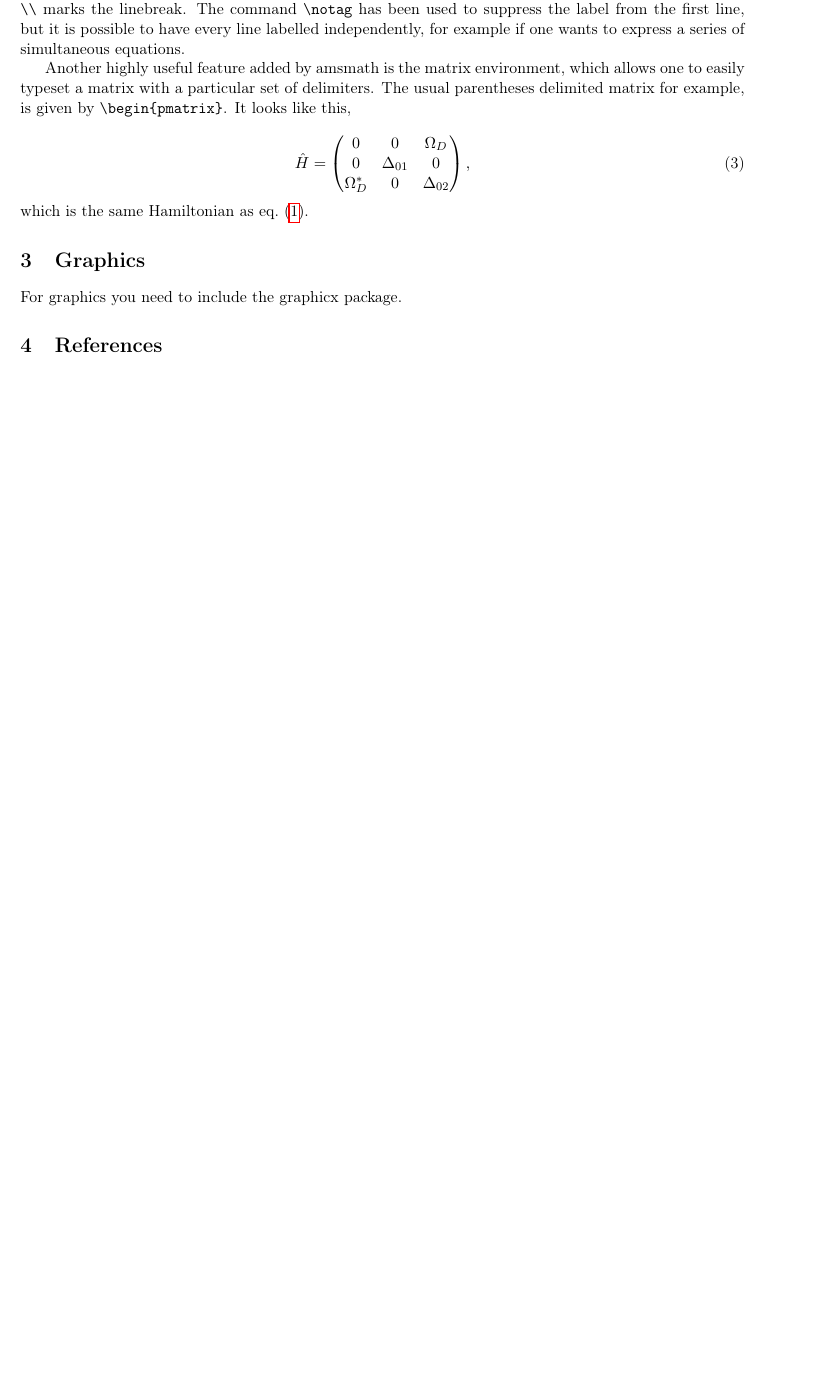
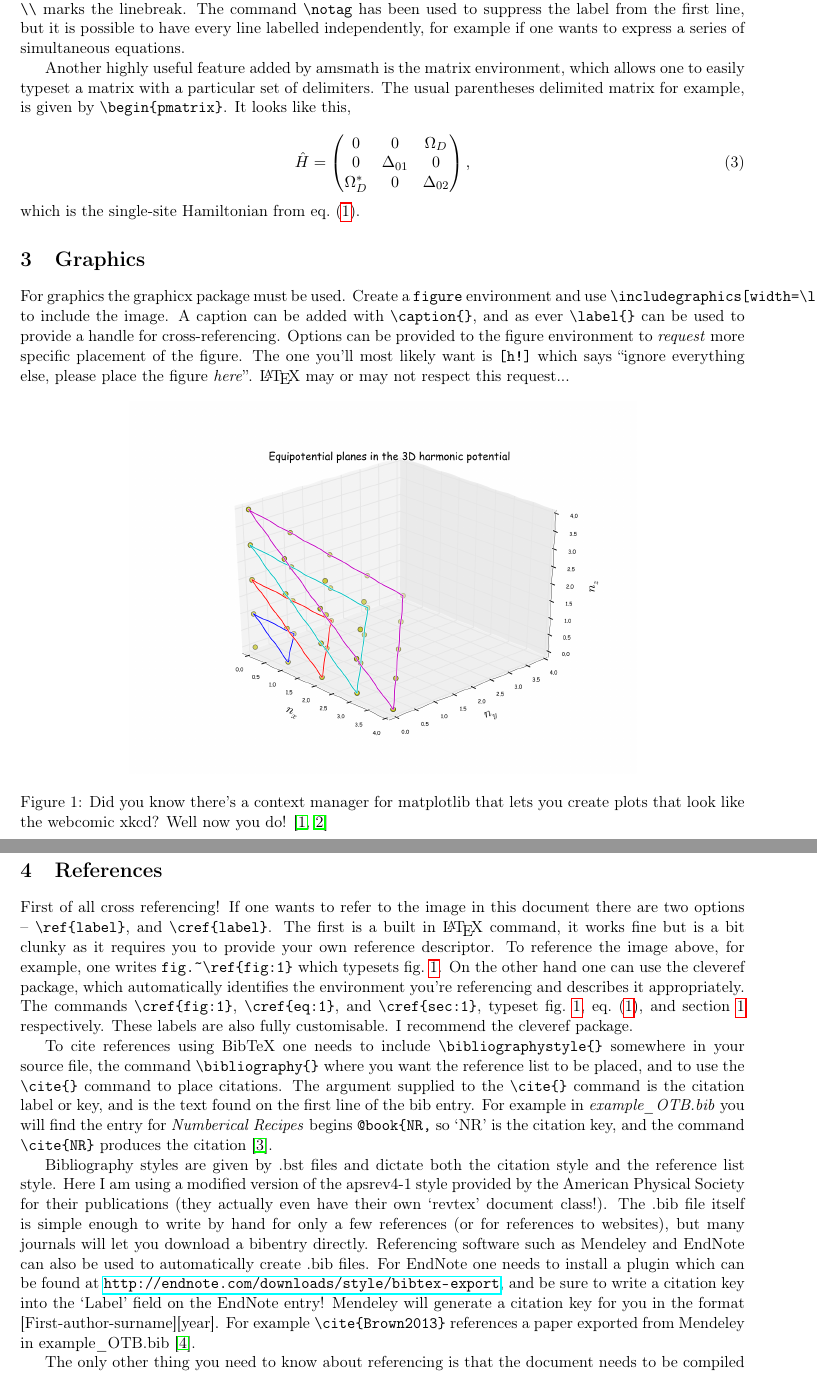
Before and after one commit to otbrown/HWU16_latex, a LaTeX problem sheet (example/example_OTB.tex): part of page 2 of 2 before the commit and two parts of pages 2 and 3 of 3 after it, the two joined at a grey line, cut so that both start at the same text, the shorter picture padded with empty space. Compiled offline with pdfLaTeX.

Commit message:
example_OTB.tex: first 'finished' commit

```diff
--- a/example/example_OTB.tex
+++ b/example/example_OTB.tex
@@ -1,6 +1,7 @@
 \documentclass[a4paper,11pt,twoside]{article}		% The default is NOT A4!
 
 \usepackage[margin=1.75cm]{geometry}		% I almost always use this package to reduce the massive default margins
+\usepackage[square,numbers]{natbib}		% The bibstyle I like uses Name(Year) referencing by default. This forces it to use [#] instead.
 \usepackage{amsmath}						% amsmath adds various operators and symbols, but most importantly includes the 'align' display math environment
 \usepackage{amssymb}						% ...adds extra maths symbols. Couldn't honestly tell you whether I use this all the time or not at all -- it's just always there.
 \usepackage{graphicx}					% Required to include graphics.
@@ -57,11 +60,30 @@ Another highly useful feature added by amsmath is the matrix environment, which
 \end{pmatrix},
 \label{eq:3}
 \end{equation}
-which is the same Hamiltonian as \cref{eq:1}.
+which is the single-site Hamiltonian from \cref{eq:1}.
 
 \section{Graphics}
-For graphics you need to include the graphicx package.
+\label{sec:3}
+For graphics the graphicx package must be used. Create a \verb:figure: environment and use \verb:\includegraphics[width=\linewidth]{image-file}: to include the image. A caption can be added with \verb:\caption{}:, and as ever \verb:\label{}: can be used to provide a handle for cross-referencing. Options can be provided to the figure environment to \emph{request} more specific placement of the figure. The one you'll most likely want is \verb:[h!]: which says ``ignore everything else, please place the figure \emph{here}''. \LaTeX\ may or may not respect this request...
+
+\begin{figure}[h!]
+	\centering
+	\includegraphics[width=0.7\linewidth]{eqpt3D}
+	\caption{Did you know there's a context manager for matplotlib that lets you create plots that look like the webcomic xkcd? Well now you do! \cite{xkcd,mpl}}
+	\label{fig:1}
+\end{figure}
 
 \section{References}
+\label{sec:4}
+First of all cross referencing! If one wants to refer to the image in this document there are two options -- \verb:\ref{label}:, and \verb:\cref{label}:. The first is a built in \LaTeX\ command, it works fine but is a bit clunky as it requires you to provide your own reference descriptor. To reference the image above, for example, one writes \verb;fig.~\ref{fig:1}; which typesets fig.~\ref{fig:1}. On the other hand one can use the cleveref package, which automatically identifies the environment you're referencing and describes it appropriately. The commands \verb;\cref{fig:1};, \verb;\cref{eq:1};, and \verb;\cref{sec:1};, typeset \cref{fig:1}, \cref{eq:1}, and \cref{sec:1} respectively. These labels are also fully customisable. I recommend the cleveref package.
+
+To cite references using BibTeX one needs to include \verb:\bibliographystyle{}: somewhere in your source file, the command \verb:\bibliography{}: where you want the reference list to be placed, and to use the \verb:\cite{}: command to place citations. The argument supplied to the \verb:\cite{}: command is the citation label or key, and is the text found on the first line of the bib entry. For example in \emph{example\_OTB.bib} you will find the entry for \emph{Numberical Recipes} begins \verb:@book{NR,: so `NR' is the citation key, and the command \verb:\cite{NR}: produces the citation \cite{NR}.
+
+Bibliography styles are given by .bst files and dictate both the citation style and the reference list style. Here I am using a modified version of the apsrev4-1 style provided by the American Physical Society for their publications (they actually even have their own `revtex' document class!). The .bib file itself is simple enough to write by hand for only a few references (or for references to websites), but many journals will let you download a bibentry directly. Referencing software such as Mendeley and EndNote can also be used to automatically create .bib files. For EndNote one needs to install a plugin which can be found at \url{http://endnote.com/downloads/style/bibtex-export}, and be sure to write a citation key into the `Label' field on the EndNote entry! Mendeley will generate a citation key for you in the format [First-author-surname][year]. For example \verb:\cite{Brown2013}: references a paper exported from Mendeley in example\_OTB.bib \cite{Brown2013}.
+
+The only other thing you need to know about referencing is that the document needs to be compiled twice for cross-referencing (pdflatex-pdflatex), and four times for referencing with BibTeX (pdflatex-pdflatex-bibtex-pdflatex)! Most IDEs will let you do this with a single button press.
+
+\bibliographystyle{apsrev4-1-title}
+\bibliography{example_OTB}
 
 \end{document}
```
Also changed, not shown: example/example_OTB.tex (2 more changed lines).
